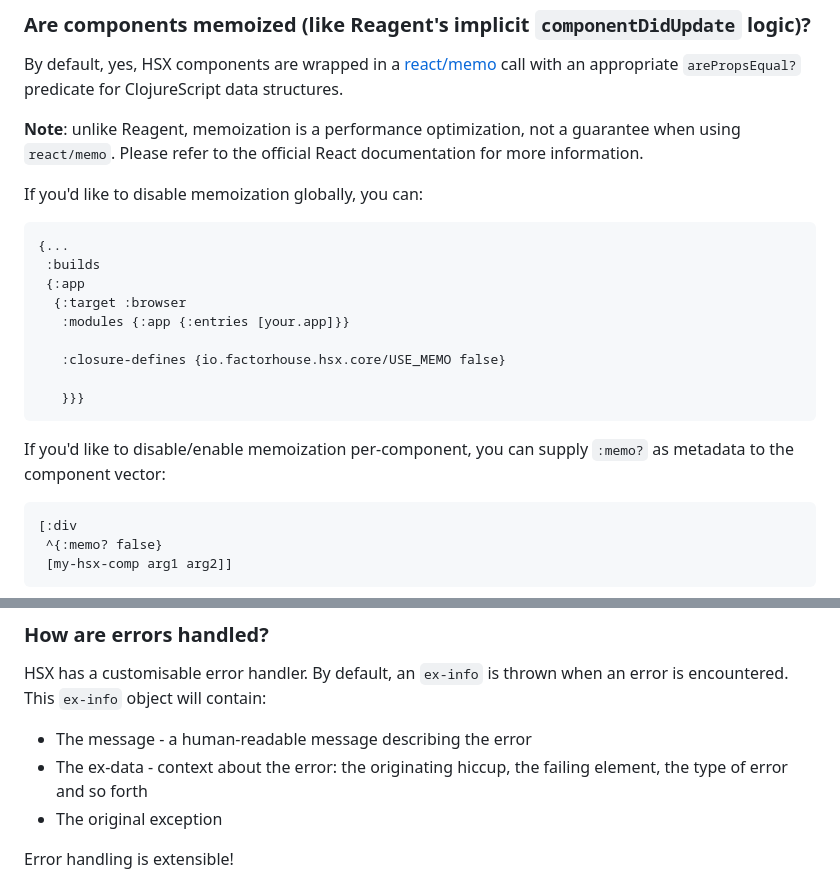
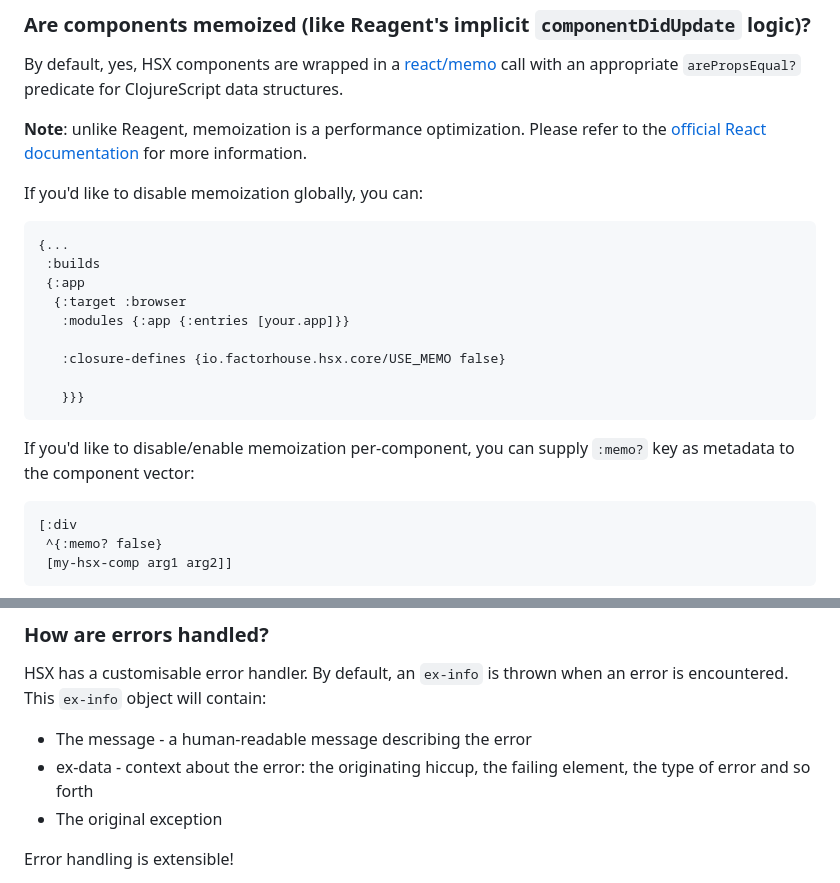
Before and after one commit to factorhouse/hsx, a Markdown page: README.md, 2 parts joined by grey strips. Drawn GitHub-style.

Commit message:
Improve README

````diff
--- a/README.md
+++ b/README.md
@@ -170,7 +170,7 @@ If you still require class-based components, you can always extend `js/React.Com
 
 By default, yes, HSX components are wrapped in a [react/memo](https://react.dev/reference/react/memo) call with an appropriate `arePropsEqual?` predicate for ClojureScript data structures.
 
-**Note**: unlike Reagent, memoization is a performance optimization, not a guarantee when using `react/memo`. Please refer to the official React documentation for more information.
+**Note**: unlike Reagent, memoization is a performance optimization. Please refer to the [official React documentation](https://react.dev/reference/react/memo) for more information.
 
 If you'd like to disable memoization globally, you can:
 
@@ -186,7 +186,7 @@ If you'd like to disable memoization globally, you can:
    }}}
 ```
 
-If you'd like to disable/enable memoization per-component, you can supply `:memo?` as metadata to the component vector:
+If you'd like to disable/enable memoization per-component, you can supply `:memo?` key as metadata to the component vector:
 
 ```clojure
 [:div
@@ -256,7 +256,7 @@ Use `hsx/reactify-component`. If we use [react-error-boundary](https://github.co
 HSX has a customisable error handler. By default, an `ex-info` is thrown when an error is encountered. This `ex-info` object will contain:
 
 * The message - a human-readable message describing the error
-* The ex-data - context about the error: the originating hiccup, the failing element, the type of error and so forth
+* ex-data - context about the error: the originating hiccup, the failing element, the type of error and so forth
 * The original exception
 
 Error handling is extensible!
````
